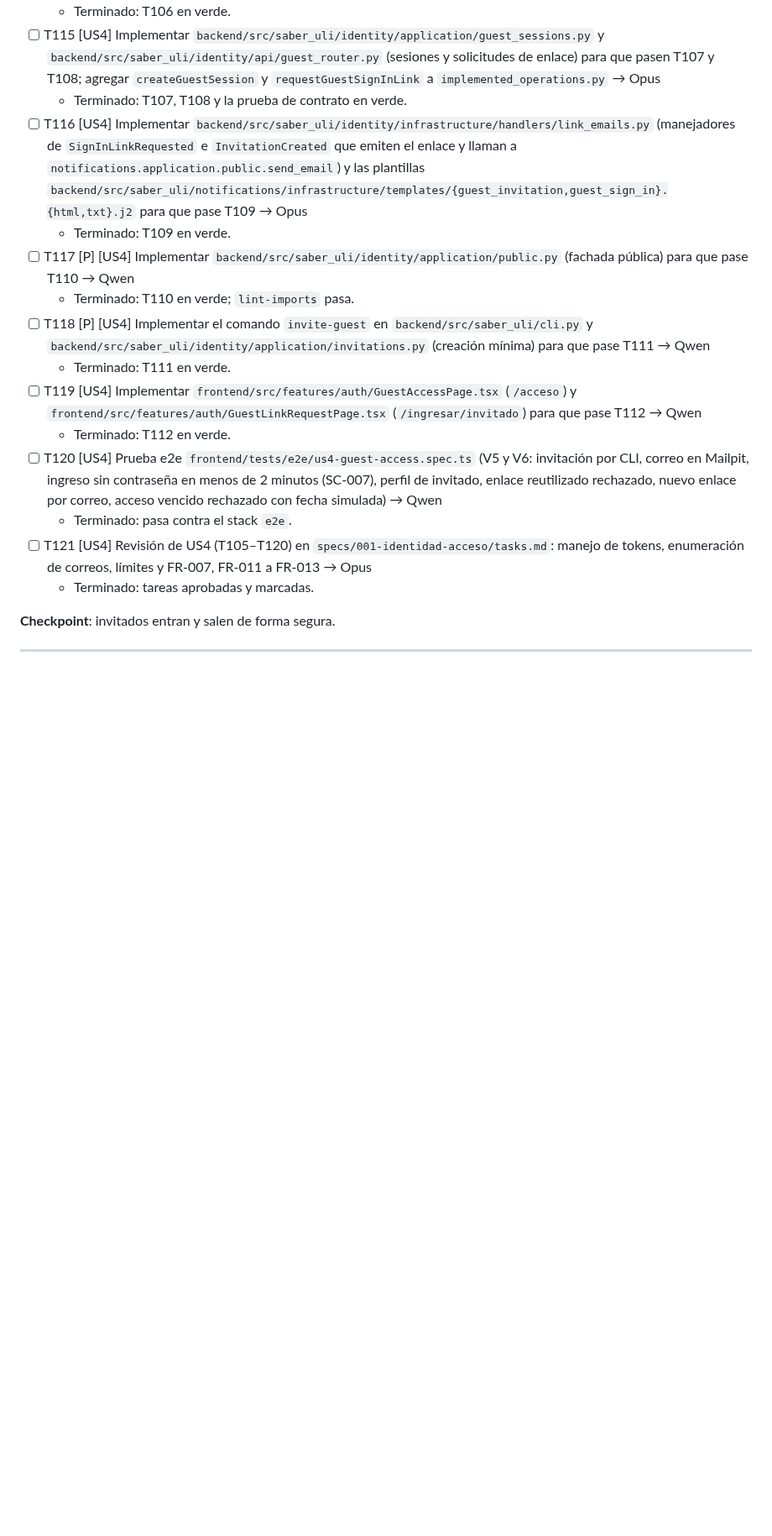
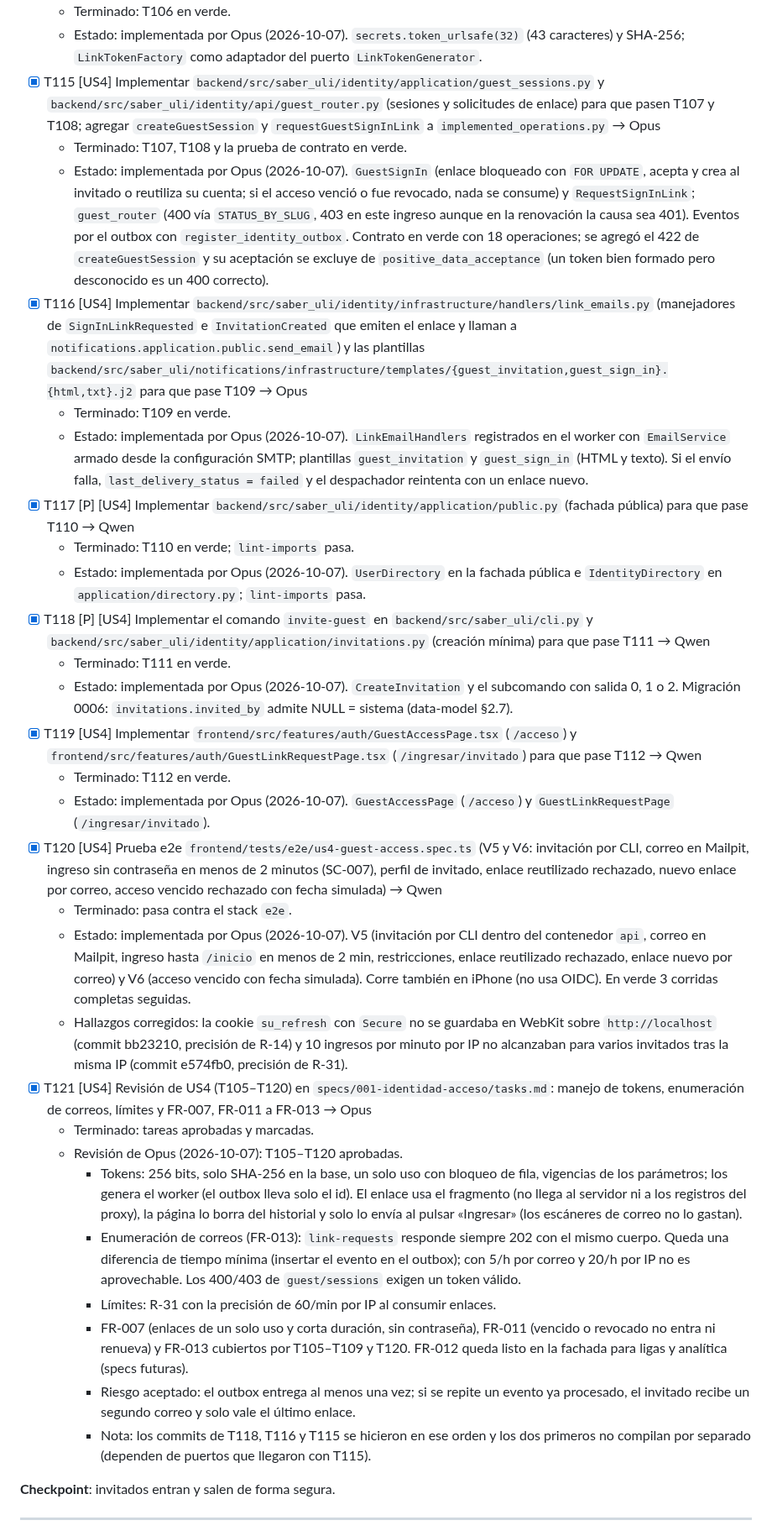
Before and after one commit to mauricioalonso9/saber_uli, a Markdown page: specs/001-identidad-acceso/tasks.md, the part around one of its changes. Shown at 84% size. Drawn GitHub-style; blank space fills up the shorter version.

Commit message:
docs(specs): estado de T105–T120 y revisión de US4 (T121)
Co-Authored-By: Claude Opus 5.5 <noreply@anthropic.com>

```diff
--- a/specs/001-identidad-acceso/tasks.md
+++ b/specs/001-identidad-acceso/tasks.md
@@ -1173,18 +1195,60 @@ ingreso nuevos; su acceso vence o se revoca de forma efectiva.
   - Terminado: T106 en verde.
-- [ ] T115 [US4] Implementar `backend/src/saber_uli/identity/application/guest_sessions.py` y `backend/src/saber_uli/identity/api/guest_router.py` (sesiones y solicitudes de enlace) para que pasen T107 y T108; agregar `createGuestSession` y `requestGuestSignInLink` a `implemented_operations.py` → Opus
+  - Estado: implementada por Opus (2026-10-07). `secrets.token_urlsafe(32)` (43 caracteres) y
+    SHA-256; `LinkTokenFactory` como adaptador del puerto `LinkTokenGenerator`.
+- [x] T115 [US4] Implementar `backend/src/saber_uli/identity/application/guest_sessions.py` y `backend/src/saber_uli/identity/api/guest_router.py` (sesiones y solicitudes de enlace) para que pasen T107 y T108; agregar `createGuestSession` y `requestGuestSignInLink` a `implemented_operations.py` → Opus
   - Terminado: T107, T108 y la prueba de contrato en verde.
-- [ ] T116 [US4] Implementar `backend/src/saber_uli/identity/infrastructure/handlers/link_emails.py` (manejadores de `SignInLinkRequested` e `InvitationCreated` que emiten el enlace y llaman a `notifications.application.public.send_email`) y las plantillas `backend/src/saber_uli/notifications/infrastructure/templates/{guest_invitation,guest_sign_in}.{html,txt}.j2` para que pase T109 → Opus
+  - Estado: implementada por Opus (2026-10-07). `GuestSignIn` (enlace bloqueado con `FOR UPDATE`,
+    acepta y crea al invitado o reutiliza su cuenta; si el acceso venció o fue revocado, nada se
+    consume) y `RequestSignInLink`; `guest_router` (400 vía `STATUS_BY_SLUG`, 403 en este
+    ingreso aunque en la renovación la causa sea 401). Eventos por el outbox con
+    `register_identity_outbox`. Contrato en verde con 18 operaciones; se agregó el 422 de
+    `createGuestSession` y su aceptación se excluye de `positive_data_acceptance` (un token bien
+    formado pero desconocido es un 400 correcto).
+- [x] T116 [US4] Implementar `backend/src/saber_uli/identity/infrastructure/handlers/link_emails.py` (manejadores de `SignInLinkRequested` e `InvitationCreated` que emiten el enlace y llaman a `notifications.application.public.send_email`) y las plantillas `backend/src/saber_uli/notifications/infrastructure/templates/{guest_invitation,guest_sign_in}.{html,txt}.j2` para que pase T109 → Opus
   - Terminado: T109 en verde.
-- [ ] T117 [P] [US4] Implementar `backend/src/saber_uli/identity/application/public.py` (fachada pública) para que pase T110 → Qwen
+  - Estado: implementada por Opus (2026-10-07). `LinkEmailHandlers` registrados en el worker con
+    `EmailService` armado desde la configuración SMTP; plantillas `guest_invitation` y
+    `guest_sign_in` (HTML y texto). Si el envío falla, `last_delivery_status = failed` y el
+    despachador reintenta con un enlace nuevo.
+- [x] T117 [P] [US4] Implementar `backend/src/saber_uli/identity/application/public.py` (fachada pública) para que pase T110 → Qwen
   - Terminado: T110 en verde; `lint-imports` pasa.
-- [ ] T118 [P] [US4] Implementar el comando `invite-guest` en `backend/src/saber_uli/cli.py` y `backend/src/saber_uli/identity/application/invitations.py` (creación mínima) para que pase T111 → Qwen
+  - Estado: implementada por Opus (2026-10-07). `UserDirectory` en la fachada pública e
+    `IdentityDirectory` en `application/directory.py`; `lint-imports` pasa.
+- [x] T118 [P] [US4] Implementar el comando `invite-guest` en `backend/src/saber_uli/cli.py` y `backend/src/saber_uli/identity/application/invitations.py` (creación mínima) para que pase T111 → Qwen
   - Terminado: T111 en verde.
-- [ ] T119 [US4] Implementar `frontend/src/features/auth/GuestAccessPage.tsx` (`/acceso`) y `frontend/src/features/auth/GuestLinkRequestPage.tsx` (`/ingresar/invitado`) para que pase T112 → Qwen
+  - Estado: implementada por Opus (2026-10-07). `CreateInvitation` y el subcomando con salida 0,
+    1 o 2. Migración 0006: `invitations.invited_by` admite NULL = sistema (data-model §2.7).
+- [x] T119 [US4] Implementar `frontend/src/features/auth/GuestAccessPage.tsx` (`/acceso`) y `frontend/src/features/auth/GuestLinkRequestPage.tsx` (`/ingresar/invitado`) para que pase T112 → Qwen
   - Terminado: T112 en verde.
-- [ ] T120 [US4] Prueba e2e `frontend/tests/e2e/us4-guest-access.spec.ts` (V5 y V6: invitación por CLI, correo en Mailpit, ingreso sin contraseña en menos de 2 minutos (SC-007), perfil de invitado, enlace reutilizado rechazado, nuevo enlace por correo, acceso vencido rechazado con fecha simulada) → Qwen
+  - Estado: implementada por Opus (2026-10-07). `GuestAccessPage` (`/acceso`) y
+    `GuestLinkRequestPage` (`/ingresar/invitado`).
+- [x] T120 [US4] Prueba e2e `frontend/tests/e2e/us4-guest-access.spec.ts` (V5 y V6: invitación por CLI, correo en Mailpit, ingreso sin contraseña en menos de 2 minutos (SC-007), perfil de invitado, enlace reutilizado rechazado, nuevo enlace por correo, acceso vencido rechazado con fecha simulada) → Qwen
   - Terminado: pasa contra el stack `e2e`.
-- [ ] T121 [US4] Revisión de US4 (T105–T120) en `specs/001-identidad-acceso/tasks.md`: manejo de tokens, enumeración de correos, límites y FR-007, FR-011 a FR-013 → Opus
+  - Estado: implementada por Opus (2026-10-07). V5 (invitación por CLI dentro del contenedor
+    `api`, correo en Mailpit, ingreso hasta `/inicio` en menos de 2 min, restricciones, enlace
+    reutilizado rechazado, enlace nuevo por correo) y V6 (acceso vencido con fecha simulada). Corre
+    también en iPhone (no usa OIDC). En verde 3 corridas completas seguidas.
+  - Hallazgos corregidos: la cookie `su_refresh` con `Secure` no se guardaba en WebKit sobre
+    `http://localhost` (commit bb23210, precisión de R-14) y 10 ingresos por minuto por IP no
+    alcanzaban para varios invitados tras la misma IP (commit e574fb0, precisión de R-31).
+- [x] T121 [US4] Revisión de US4 (T105–T120) en `specs/001-identidad-acceso/tasks.md`: manejo de tokens, enumeración de correos, límites y FR-007, FR-011 a FR-013 → Opus
   - Terminado: tareas aprobadas y marcadas.
+  - Revisión de Opus (2026-10-07): T105–T120 aprobadas.
+    - Tokens: 256 bits, solo SHA-256 en la base, un solo uso con bloqueo de fila, vigencias de
+      los parámetros; los genera el worker (el outbox lleva solo el id). El enlace usa el
+      fragmento (no llega al servidor ni a los registros del proxy), la página lo borra del
+      historial y solo lo envía al pulsar «Ingresar» (los escáneres de correo no lo gastan).
+    - Enumeración de correos (FR-013): `link-requests` responde siempre 202 con el mismo cuerpo.
+      Queda una diferencia de tiempo mínima (insertar el evento en el outbox); con 5/h por correo
+      y 20/h por IP no es aprovechable. Los 400/403 de `guest/sessions` exigen un token válido.
+    - Límites: R-31 con la precisión de 60/min por IP al consumir enlaces.
+    - FR-007 (enlaces de un solo uso y corta duración, sin contraseña), FR-011 (vencido o revocado
+      no entra ni renueva) y FR-013 cubiertos por T105–T109 y T120. FR-012 queda listo en la
+      fachada para ligas y analítica (specs futuras).
+    - Riesgo aceptado: el outbox entrega al menos una vez; si se repite un evento ya procesado,
+      el invitado recibe un segundo correo y solo vale el último enlace.
+    - Nota: los commits de T118, T116 y T115 se hicieron en ese orden y los dos primeros no
+      compilan por separado (dependen de puertos que llegaron con T115).
 
 **Checkpoint**: invitados entran y salen de forma segura.
 
```
Also changed, not shown: other parts of specs/001-identidad-acceso/tasks.md (+39 -17 lines).
